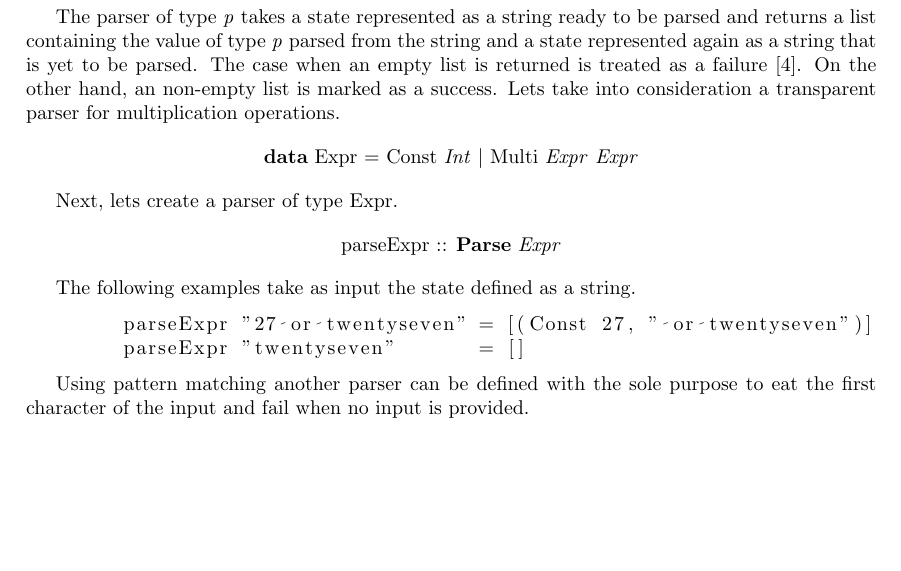
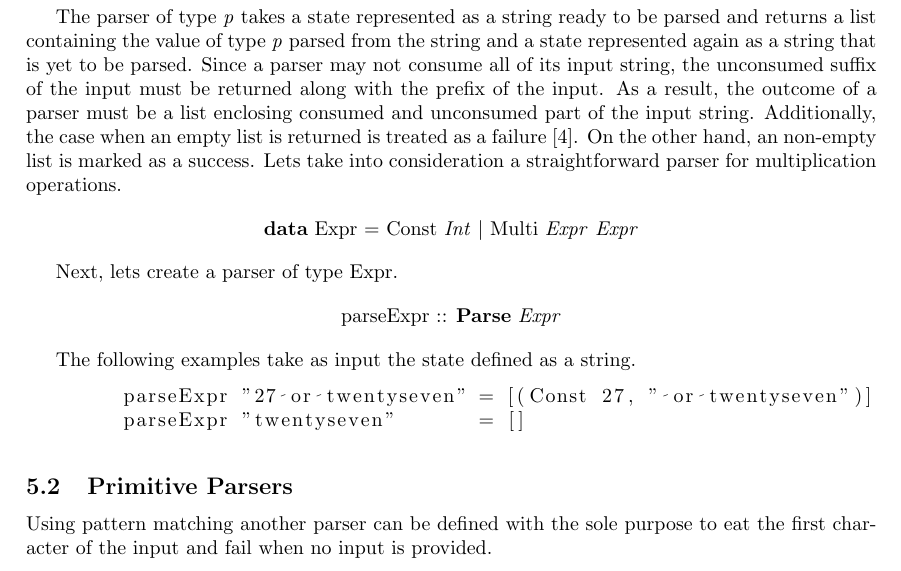
Before and after one commit to Rera93/Monads-for-Functional-Programming, a LaTeX document (paper.tex): part of page 6 of 6, cut so that both start at the same text, the shorter picture padded with empty space. Compiled offline with pdfLaTeX.

Commit message:
finished subsection state transformers and initiated subsection primitive parsers

```diff
--- a/paper.tex
+++ b/paper.tex
@@ -173,7 +173,7 @@
       \end{lstlisting}
     \end{tcolorbox}
 
-    The parser of type \textit{p} takes a state represented as a string ready to be parsed and returns a list containing the value of type \textit{p} parsed from the string and a state represented again as a string that is yet to be parsed. The case when an empty list is returned is treated as a failure \cite{pearls}. On the other hand, an non-empty list is marked as a success. Lets take into consideration a transparent parser for multiplication operations.
+    The parser of type \textit{p} takes a state represented as a string ready to be parsed and returns a list containing the value of type \textit{p} parsed from the string and a state represented again as a string that is yet to be parsed. Since a parser may not consume all of its input string, the unconsumed suffix of the input must be returned along with the prefix of the input. As a result, the outcome of a parser must be a list enclosing consumed and unconsumed part of the input string. Additionally, the case when an empty list is returned is treated as a failure \cite{pearls}. On the other hand, an non-empty list is marked as a success. Lets take into consideration a straightforward parser for multiplication operations.
 
     \begin{center}
         \textbf{data} Expr = Const \textit{Int} $\vert$ Multi \textit{Expr} \textit{Expr}
@@ -191,6 +191,8 @@
         parseExpr "27 or twentyseven" = [(Const 27, " or twentyseven")]
         parseExpr "twentyseven"       = []
     \end{lstlisting}
+
+    \subsection{Primitive Parsers}
 
     Using pattern matching another parser can be defined with the sole purpose to eat the first character of the input and fail when no input is provided.
 
```
